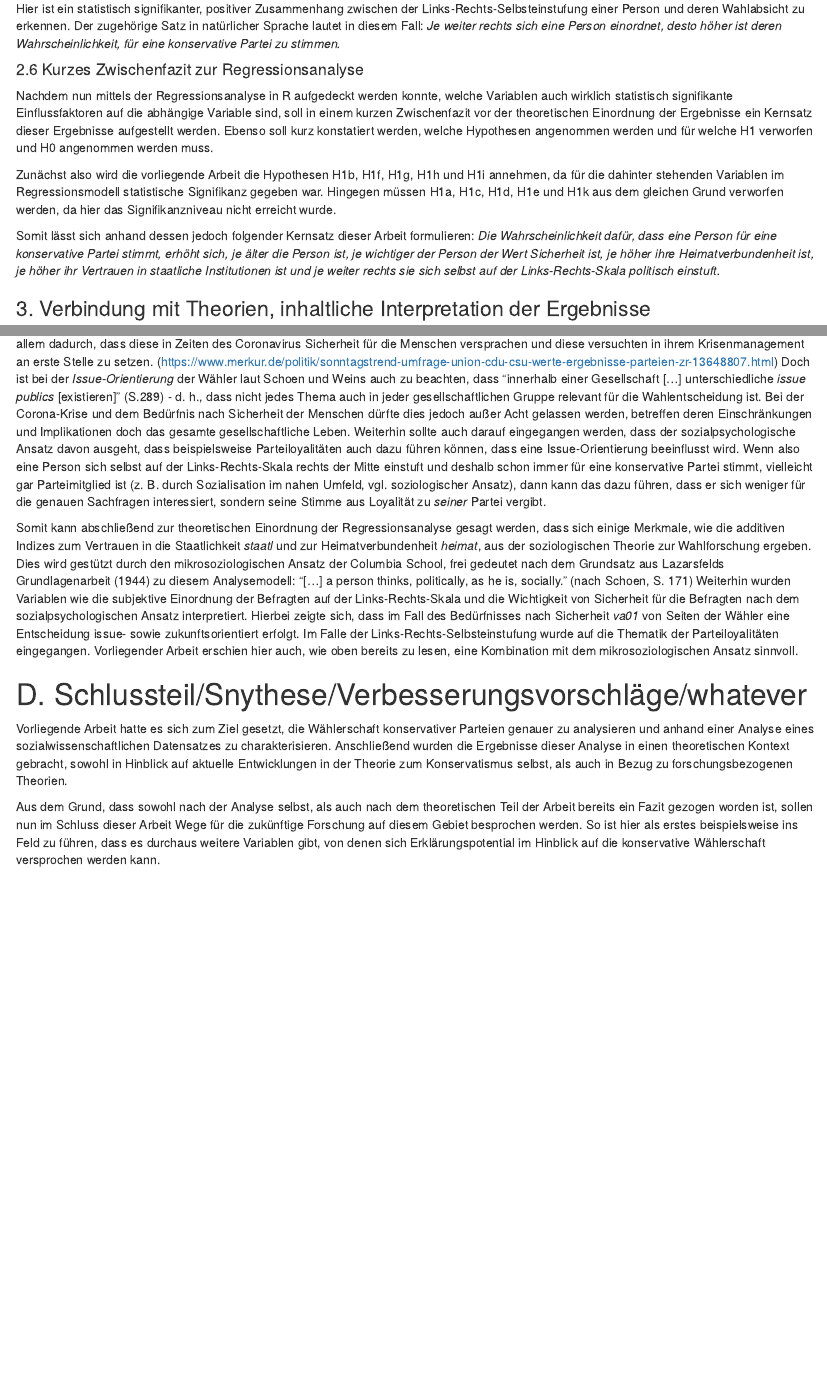
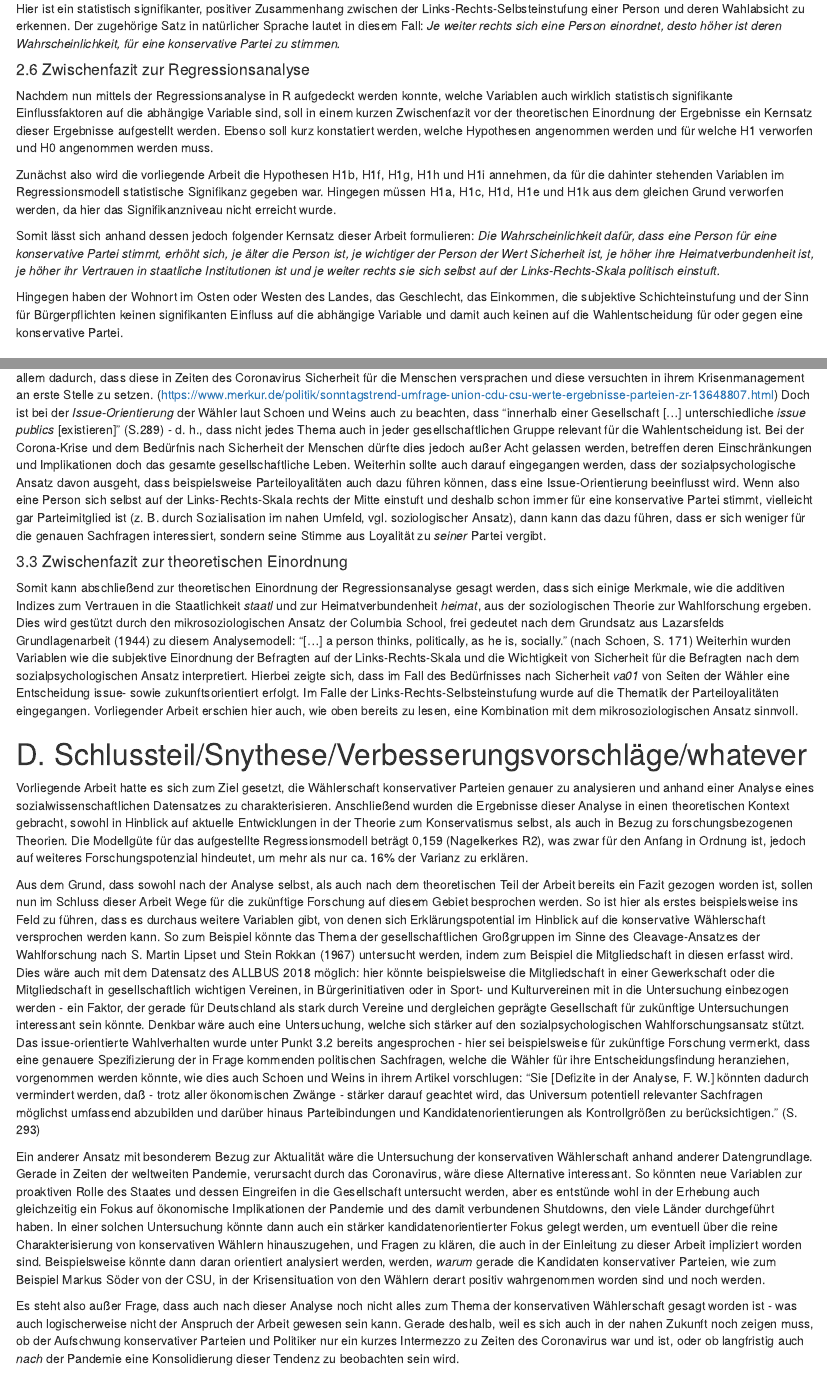
Before and after one commit to FWisniewski44/KonservativeWaehler, an R Markdown document (seminar paper elections.Rmd): the page in a window 1100 px wide, from 5020 px down, and a second part further down, joined at a grey line. Rendered offline with R 4.5, knitr and Pandoc, with nearby package versions; the code chunks are not run, so their results and figures are left out.

Commit message:
Abschluss-Commit 15.07.2020

````diff
--- a/seminar paper elections.Rmd
+++ b/seminar paper elections.Rmd
@@ -277,13 +277,15 @@ Hier ist ein statistisch signifikanter, positiver Zusammenhang zwischen der Link
 Der zugehörige Satz in natürlicher Sprache lautet in diesem Fall:
 _Je weiter rechts sich eine Person einordnet, desto höher ist deren Wahrscheinlichkeit, für eine konservative Partei zu stimmen._
 
-#### 2.6 Kurzes Zwischenfazit zur Regressionsanalyse
+#### 2.6 Zwischenfazit zur Regressionsanalyse
 Nachdem nun mittels der Regressionsanalyse in R aufgedeckt werden konnte, welche Variablen auch wirklich statistisch signifikante Einflussfaktoren auf die abhängige Variable sind, soll in einem kurzen Zwischenfazit vor der theoretischen Einordnung der Ergebnisse ein Kernsatz dieser Ergebnisse aufgestellt werden. Ebenso soll kurz konstatiert werden, welche Hypothesen angenommen werden und für welche H1 verworfen und H0 angenommen werden muss.
 
 Zunächst also wird die vorliegende Arbeit die Hypothesen H1b, H1f, H1g, H1h und H1i annehmen, da für die dahinter stehenden Variablen im Regressionsmodell statistische Signifikanz gegeben war. Hingegen müssen H1a, H1c, H1d, H1e und H1k aus dem gleichen Grund verworfen werden, da hier das Signifikanzniveau nicht erreicht wurde.
 
 Somit lässt sich anhand dessen jedoch folgender Kernsatz dieser Arbeit formulieren:
 _Die Wahrscheinlichkeit dafür, dass eine Person für eine konservative Partei stimmt, erhöht sich, je älter die Person ist, je wichtiger der Person der Wert Sicherheit ist, je höher ihre Heimatverbundenheit ist, je höher ihr Vertrauen in staatliche Institutionen ist und je weiter rechts sie sich selbst auf der Links-Rechts-Skala politisch einstuft._
+
+Hingegen haben der Wohnort im Osten oder Westen des Landes, das Geschlecht, das Einkommen, die subjektive Schichteinstufung und der Sinn für Bürgerpflichten keinen signifikanten Einfluss auf die abhängige Variable und damit auch keinen auf die Wahlentscheidung für oder gegen eine konservative Partei.
 
 ### 3. Verbindung mit Theorien, inhaltliche Interpretation der Ergebnisse
 #### 3.1 Aus aktueller konservativ-theoretischer Sicht (A. Rödder)
@@ -318,6 +320,7 @@ Weiterhin sollte auch darauf eingegangen werden, dass der sozialpsychologische A
 
 <!-- Doch auch _kandidatenorientiertes_ Wahlverhalten sollte beachtet werden. Zentrale Annahme dieser These ist es, dass Vertrauen in zwischenmenschlichen Beziehungen einen zentralen Stellenwert einnimmt - und damit auch als eine Art "Kompass" bei der Wahlentscheidung gebraucht werden kann. So können sich laut Schoen und Weins beispielsweise policybezogene Einstellungen von Kandidaten im Zeitverlauf ändern, deren Charakter und damit die Wirkung auf die Wählerschaft jedoch nicht derartig schnell. Außerdem ist anzumerken, dass im klassischen Ansatz bei Campbell et al. (1954, 1960) unter kandidatenorientierten Einstellungen jene verstanden werden, für die der Kandidat als individuelle Person steht, nicht aber als Vertreter seiner Partei - auch wenn sich dies nach Schoen und Weins in neuerer Forschung gewandelt hat und auch politische Positionen von Kandidaten mit in die Beurteilung durch den Wähler einfließen. (s. 293-295) -->
 
+#### 3.3 Zwischenfazit zur theoretischen Einordnung
 Somit kann abschließend zur theoretischen Einordnung der Regressionsanalyse gesagt werden, dass sich einige Merkmale, wie die additiven Indizes zum Vertrauen in die Staatlichkeit _staatl_ und zur Heimatverbundenheit _heimat_, aus der soziologischen Theorie zur Wahlforschung ergeben. Dies wird gestützt durch den mikrosoziologischen Ansatz der Columbia School, frei gedeutet nach dem Grundsatz aus Lazarsfelds Grundlagenarbeit (1944) zu diesem Analysemodell: "[...] a person thinks, politically, as he is, socially." (nach Schoen, S. 171) Weiterhin wurden Variablen wie die subjektive Einordnung der Befragten auf der Links-Rechts-Skala und die Wichtigkeit von Sicherheit für die Befragten nach dem sozialpsychologischen Ansatz interpretiert. Hierbei zeigte sich, dass im Fall des Bedürfnisses nach Sicherheit _va01_ von Seiten der Wähler eine Entscheidung issue- sowie zukunftsorientiert erfolgt. Im Falle der Links-Rechts-Selbsteinstufung wurde auf die Thematik der Parteiloyalitäten eingegangen. Vorliegender Arbeit erschien hier auch, wie oben bereits zu lesen, eine Kombination mit dem mikrosoziologischen Ansatz sinnvoll.
 
 # D. Schlussteil/Snythese/Verbesserungsvorschläge/whatever
@@ -329,12 +332,31 @@ Anmerkung 4: Schoen/Weins: man muss genauer untersuchen, welche Sachfragen ins G
 Anmerkung 5: Eigene Daten zu Corona erheben und diese auswerten, um bessere Beurteilung der Einleitung zu vollziehen
 Anmerkung 6: In Rückbezug zur Einleitung: Kandidatenorientierung der Wählerschaft durch Corona: Stärke Persönlichkeit vielleicht gewünscht, die durch Krise führt?
 -->
+Vorliegende Arbeit hatte es sich zum Ziel gesetzt, die Wählerschaft konservativer Parteien genauer zu analysieren und anhand einer Analyse eines sozialwissenschaftlichen Datensatzes zu charakterisieren. Anschließend wurden die Ergebnisse dieser Analyse in einen theoretischen Kontext gebracht, sowohl in Hinblick auf aktuelle Entwicklungen in der Theorie zum Konservatismus selbst, als auch in Bezug zu forschungsbezogenen Theorien. Die Modellgüte für das aufgestellte Regressionsmodell beträgt 0,159 (Nagelkerkes R2), was zwar für den Anfang in Ordnung ist, jedoch auf weiteres Forschungspotenzial hindeutet, um mehr als nur ca. 16% der Varianz zu erklären.
 
-```{r effects for significant vars, echo=FALSE}
+```{r, echo=FALSE, results='hide'}
+r2_nagelkerke(hypomod)
+```
+
+Aus dem Grund, dass sowohl nach der Analyse selbst, als auch nach dem theoretischen Teil der Arbeit bereits ein Fazit gezogen worden ist, sollen nun im Schluss dieser Arbeit Wege für die zukünftige Forschung auf diesem Gebiet besprochen werden.
+So ist hier als erstes beispielsweise ins Feld zu führen, dass es durchaus weitere Variablen gibt, von denen sich Erklärungspotential im Hinblick auf die konservative Wählerschaft versprochen werden kann. So zum Beispiel könnte das Thema der gesellschaftlichen Großgruppen im Sinne des Cleavage-Ansatzes der Wahlforschung nach S. Martin Lipset und Stein Rokkan (1967) untersucht werden, indem zum Beispiel die Mitgliedschaft in diesen erfasst wird. Dies wäre auch mit dem Datensatz des ALLBUS 2018 möglich: hier könnte beispielsweise die Mitgliedschaft in einer Gewerkschaft oder die Mitgliedschaft in gesellschaftlich wichtigen Vereinen, in Bürgerinitiativen oder in Sport- und Kulturvereinen mit in die Untersuchung einbezogen werden - ein Faktor, der gerade für Deutschland als stark durch Vereine und dergleichen geprägte Gesellschaft für zukünftige Untersuchungen interessant sein könnte.
+Denkbar wäre auch eine Untersuchung, welche sich stärker auf den sozialpsychologischen Wahlforschungsansatz stützt. Das issue-orientierte Wahlverhalten wurde unter Punkt 3.2 bereits angesprochen - hier sei beispielsweise für zukünftige Forschung vermerkt, dass eine genauere Spezifizierung der in Frage kommenden politischen Sachfragen, welche die Wähler für ihre Entscheidungsfindung heranziehen, vorgenommen werden könnte, wie dies auch Schoen und Weins in ihrem Artikel vorschlugen: "Sie [Defizite in der Analyse, F. W.] könnten dadurch vermindert werden, daß - trotz aller ökonomischen Zwänge - stärker darauf geachtet wird, das Universum potentiell relevanter Sachfragen möglichst umfassend abzubilden und darüber hinaus Parteibindungen und Kandidatenorientierungen als Kontrollgrößen zu berücksichtigen." (S. 293)
+
+Ein anderer Ansatz mit besonderem Bezug zur Aktualität wäre die Untersuchung der konservativen Wählerschaft anhand anderer Datengrundlage. Gerade in Zeiten der weltweiten Pandemie, verursacht durch das Coronavirus, wäre diese Alternative interessant. So könnten neue Variablen zur proaktiven Rolle des Staates und dessen Eingreifen in die Gesellschaft untersucht werden, aber es entstünde wohl in der Erhebung auch gleichzeitig ein Fokus auf ökonomische Implikationen der Pandemie und des damit verbundenen Shutdowns, den viele Länder durchgeführt haben.
+In einer solchen Untersuchung könnte dann auch ein stärker kandidatenorientierter Fokus gelegt werden, um eventuell über die reine Charakterisierung von konservativen Wählern hinauszugehen, und Fragen zu klären, die auch in der Einleitung zu dieser Arbeit impliziert worden sind. Beispielsweise könnte dann daran orientiert analysiert werden, werden, _warum_ gerade die Kandidaten konservativer Parteien, wie zum Beispiel Markus Söder von der CSU, in der Krisensituation von den Wählern derart positiv wahrgenommen worden sind und noch werden.
+
+Es steht also außer Frage, dass auch nach dieser Analyse noch nicht alles zum Thema der konservativen Wählerschaft gesagt worden ist - was auch logischerweise nicht der Anspruch der Arbeit gewesen sein kann. Gerade deshalb, weil es sich auch in der nahen Zukunft noch zeigen muss, ob der Aufschwung konservativer Parteien und Politiker nur ein kurzes Intermezzo zu Zeiten des Coronavirus war und ist, oder ob langfristig auch *nach* der Pandemie eine Konsolidierung dieser Tendenz zu beobachten sein wird.
+
+
+
+
+
+
+
+
+
+
+
+```{r effects for significant vars, echo=FALSE, results='hide'}
 plot(predictorEffects(mod = hypomod, predictors = c("age", "va01", "staatl", "heimat", "linksRechts")))
 ```
-
-Vorliegende Arbeit hatte es sich zum Ziel gesetzt, die Wählerschaft konservativer Parteien genauer zu analysieren und anhand einer Analyse eines sozialwissenschaftlichen Datensatzes zu charakterisieren. Anschließend wurden die Ergebnisse dieser Analyse in einen theoretischen Kontext gebracht, sowohl in Hinblick auf aktuelle Entwicklungen in der Theorie zum Konservatismus selbst, als auch in Bezug zu forschungsbezogenen Theorien.
-
-Aus dem Grund, dass sowohl nach der Analyse selbst, als auch nach dem theoretischen Teil der Arbeit bereits ein Fazit gezogen worden ist, sollen nun im Schluss dieser Arbeit Wege für die zukünftige Forschung auf diesem Gebiet besprochen werden.
-So ist hier als erstes beispielsweise ins Feld zu führen, dass es durchaus weitere Variablen gibt, von denen sich Erklärungspotential im Hinblick auf die konservative Wählerschaft versprochen werden kann.
````
Also changed, not shown: seminar paper elections.Rmd (16 more changed lines).
